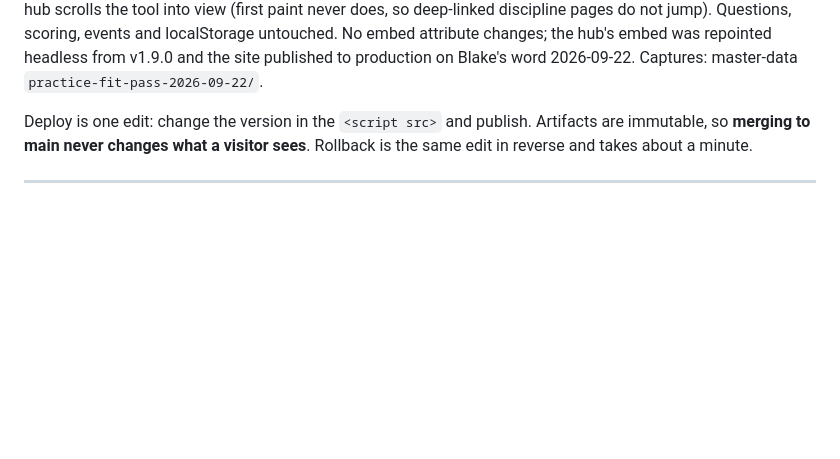
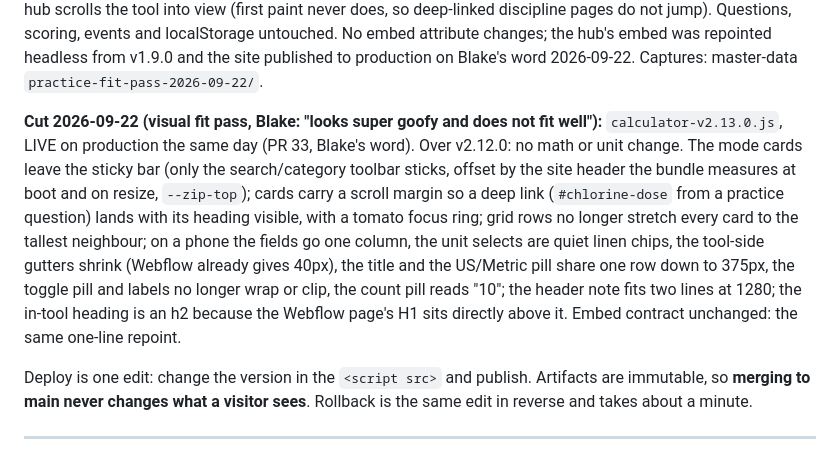
Before and after one commit to BlakeAndersonZiptility/ziptility-tools, a Markdown page: HANDOFF-WEB.md, the part around the change. Rendered like a GitHub page; blank space fills up the shorter version.

```diff
--- a/HANDOFF-WEB.md
+++ b/HANDOFF-WEB.md
@@ -106,6 +106,8 @@ hub card, finishing a test or leaving for the hub scrolls the tool into view (fi
 deep-linked discipline pages do not jump). Questions, scoring, events and localStorage untouched. No
 embed attribute changes; the hub's embed was repointed headless from v1.9.0 and the site published to
 production on Blake's word 2026-09-22. Captures: master-data `practice-fit-pass-2026-09-22/`.
+
+**Cut 2026-09-22 (visual fit pass, Blake: "looks super goofy and does not fit well"):** `calculator-v2.13.0.js`, LIVE on production the same day (PR 33, Blake's word). Over v2.12.0: no math or unit change. The mode cards leave the sticky bar (only the search/category toolbar sticks, offset by the site header the bundle measures at boot and on resize, `--zip-top`); cards carry a scroll margin so a deep link (`#chlorine-dose` from a practice question) lands with its heading visible, with a tomato focus ring; grid rows no longer stretch every card to the tallest neighbour; on a phone the fields go one column, the unit selects are quiet linen chips, the tool-side gutters shrink (Webflow already gives 40px), the title and the US/Metric pill share one row down to 375px, the toggle pill and labels no longer wrap or clip, the count pill reads "10"; the header note fits two lines at 1280; the in-tool heading is an h2 because the Webflow page's H1 sits directly above it. Embed contract unchanged: the same one-line repoint.
 
 Deploy is one edit: change the version in the `<script src>` and publish.
 Artifacts are immutable, so **merging to main never changes what a visitor
```
Also changed, not shown: README.md (+3 -2 lines).
